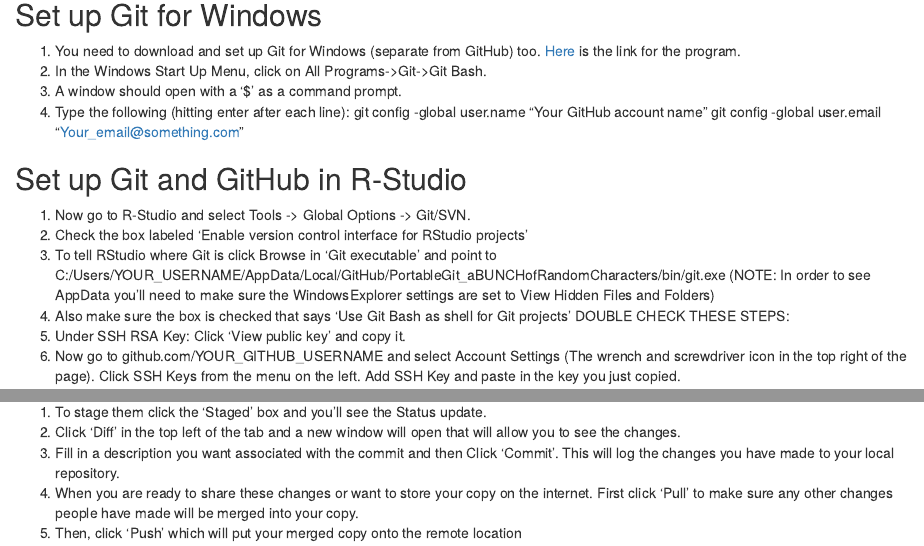
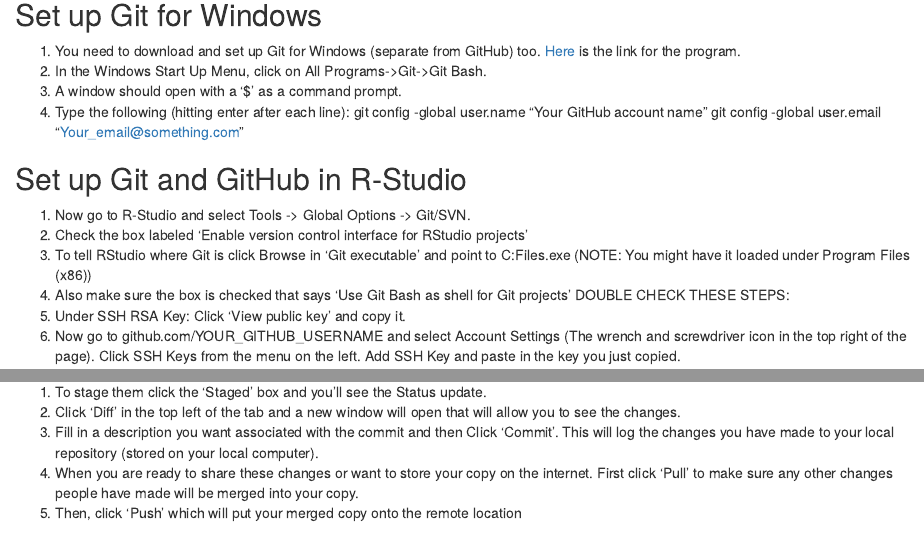
Before and after one commit to petertbryant/GitHubandGo, an R Markdown document (GitHubandGo_Instructions.Rmd): the page in a window 1100 px wide, from 290 px down, and a second part further down, joined at a grey line. Rendered offline with R 4.5, knitr and Pandoc, with nearby package versions; drawn as R Markdown's standard HTML page in place of the format the file asks for.

Commit message:
Amended to include instructions on how to install Git.

```diff
--- a/GitHubandGo_Instructions.Rmd
+++ b/GitHubandGo_Instructions.Rmd
@@ -22,7 +22,7 @@
 ## Set up Git and GitHub in R-Studio
 1.	Now go to R-Studio and select Tools -> Global Options -> Git/SVN.
 2.	Check the box labeled 'Enable version control interface for RStudio projects'
-3.	To tell RStudio where Git is click Browse in 'Git executable' and point to C:/Users/YOUR_USERNAME/AppData/Local/GitHub/PortableGit_aBUNCHofRandomCharacters/bin/git.exe (NOTE: In order to see AppData you'll need to make sure the WindowsExplorer settings are set to View Hidden Files and Folders)
+3.	To tell RStudio where Git is click Browse in 'Git executable' and point to C:\Program Files\Git\bin\git.exe (NOTE: You might have it loaded under Program Files (x86))
 4.	Also make sure the box is checked that says 'Use Git Bash as shell for Git projects'
 DOUBLE CHECK THESE STEPS:
 5.	Under SSH RSA Key: Click 'View public key' and copy it.
@@ -38,6 +38,6 @@
 ## Working with Git and GitHub in RStudio
 1.	To stage them click the 'Staged' box and you'll see the Status update.
 2.	Click 'Diff' in the top left of the tab and a new window will open that will allow you to see the changes.
-3.	Fill in a description you want associated with the commit and then Click 'Commit'. This will log the changes you have made to your local repository.
+3.	Fill in a description you want associated with the commit and then Click 'Commit'. This will log the changes you have made to your local repository (stored on your local computer).
 4.	When you are ready to share these changes or want to store your copy on the internet. First click 'Pull' to make sure any other changes people have made will be merged into your copy.
 5.	Then, click 'Push' which will put your merged copy onto the remote location
```
Also changed, not shown: 1 other file.
